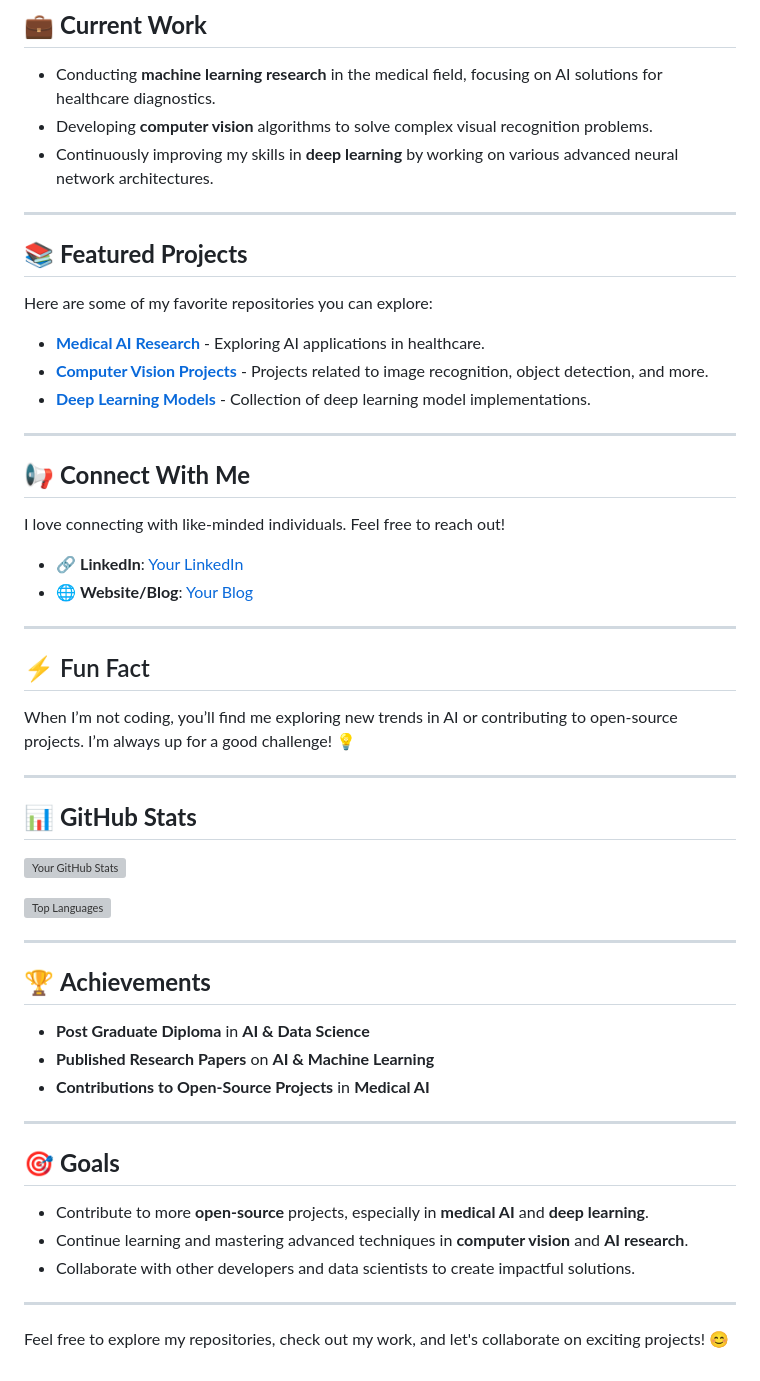
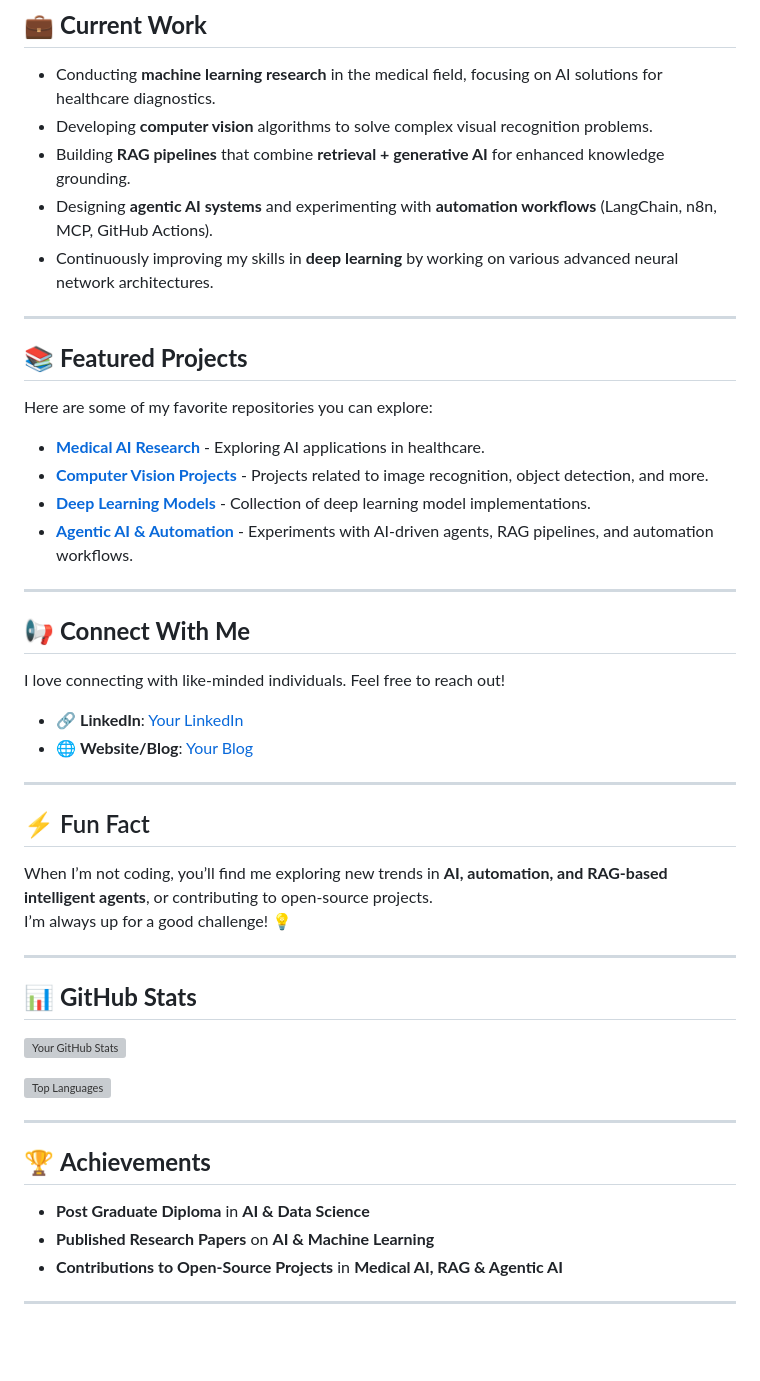
Before and after one commit to EngrSyedIbad/EngrSyedIbad, a Markdown page: README.md, the part around one of its changes. GitHub-like rendering; blank space fills up the shorter version; grey boxes are pictures that could not be loaded.

```diff
--- a/README.md
+++ b/README.md
@@ -33,6 +48,8 @@ I’m constantly exploring new technologies and contributing to the AI and Data
 
 - Conducting **machine learning research** in the medical field, focusing on AI solutions for healthcare diagnostics.
 - Developing **computer vision** algorithms to solve complex visual recognition problems.
+- Building **RAG pipelines** that combine **retrieval + generative AI** for enhanced knowledge grounding.
+- Designing **agentic AI systems** and experimenting with **automation workflows** (LangChain, n8n, MCP, GitHub Actions).
 - Continuously improving my skills in **deep learning** by working on various advanced neural network architectures.
 
 ---
@@ -41,9 +58,10 @@ I’m constantly exploring new technologies and contributing to the AI and Data
 
 Here are some of my favorite repositories you can explore:
 
-- [**Medical AI Research**](https://github.com/yourusername/medical-ai) - Exploring AI applications in healthcare.
-- [**Computer Vision Projects**](https://github.com/yourusername/computer-vision) - Projects related to image recognition, object detection, and more.
-- [**Deep Learning Models**](https://github.com/yourusername/deep-learning) - Collection of deep learning model implementations.
+- [**Medical AI Research**](https://github.com/EngrSyedIbad/medical-ai) - Exploring AI applications in healthcare.
+- [**Computer Vision Projects**](https://github.com/EngrSyedIbad/computer-vision) - Projects related to image recognition, object detection, and more.
+- [**Deep Learning Models**](https://github.com/EngrSyedIbad/deep-learning) - Collection of deep learning model implementations.
+- [**Agentic AI & Automation**](https://github.com/EngrSyedIbad/agentic-ai) - Experiments with AI-driven agents, RAG pipelines, and automation workflows.
 
 ---
 
@@ -58,7 +76,8 @@ I love connecting with like-minded individuals. Feel free to reach out!
 
 ## ⚡ Fun Fact
 
-When I’m not coding, you’ll find me exploring new trends in AI or contributing to open-source projects. I’m always up for a good challenge! 💡
+When I’m not coding, you’ll find me exploring new trends in **AI, automation, and RAG-based intelligent agents**, or contributing to open-source projects.
+I’m always up for a good challenge! 💡
 
 ---
 
@@ -74,16 +93,6 @@ When I’m not coding, you’ll find me exploring new trends in AI or contributi
 
 - **Post Graduate Diploma** in **AI & Data Science**
 - **Published Research Papers** on **AI & Machine Learning**
-- **Contributions to Open-Source Projects** in **Medical AI**
+- **Contributions to Open-Source Projects** in **Medical AI, RAG & Agentic AI**
 
 ---
-
-## 🎯 **Goals**
-
-- Contribute to more **open-source** projects, especially in **medical AI** and **deep learning**.
-- Continue learning and mastering advanced techniques in **computer vision** and **AI research**.
-- Collaborate with other developers and data scientists to create impactful solutions.
-
----
-
-Feel free to explore my repositories, check out my work, and let's collaborate on exciting projects! 😊
```
Also changed, not shown: other parts of README.md (+20 -5 lines).
